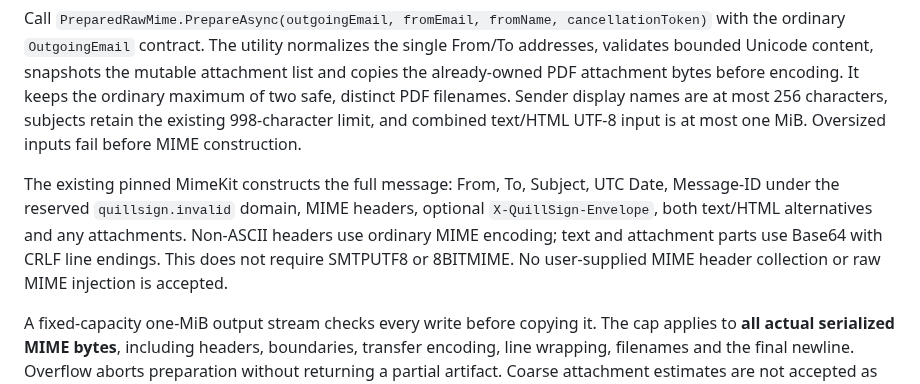
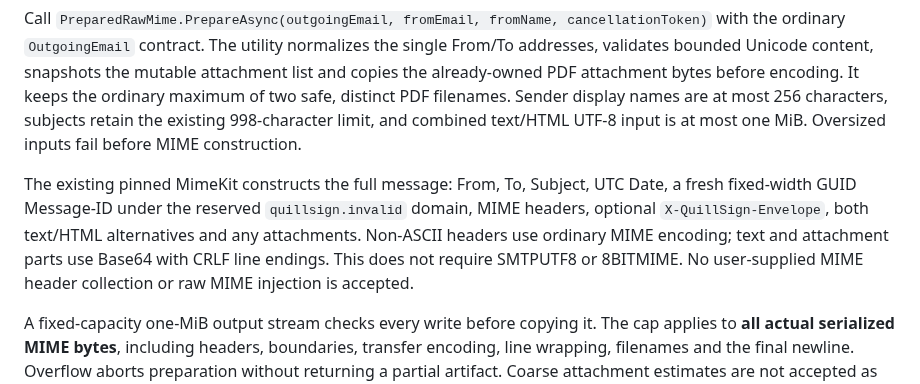
Before and after one commit to henrique-meyer/quillsign, a Markdown page: docs/bounded-raw-mime.md, the part around the change. Rendered like a GitHub page.

Commit message:
QUILS-129 document fixed-width prepared message identity

```diff
--- a/docs/bounded-raw-mime.md
+++ b/docs/bounded-raw-mime.md
@@ -4,7 +4,7 @@
 
 Call `PreparedRawMime.PrepareAsync(outgoingEmail, fromEmail, fromName, cancellationToken)` with the ordinary `OutgoingEmail` contract. The utility normalizes the single From/To addresses, validates bounded Unicode content, snapshots the mutable attachment list and copies the already-owned PDF attachment bytes before encoding. It keeps the ordinary maximum of two safe, distinct PDF filenames. Sender display names are at most 256 characters, subjects retain the existing 998-character limit, and combined text/HTML UTF-8 input is at most one MiB. Oversized inputs fail before MIME construction.
 
-The existing pinned MimeKit constructs the full message: From, To, Subject, UTC Date, Message-ID under the reserved `quillsign.invalid` domain, MIME headers, optional `X-QuillSign-Envelope`, both text/HTML alternatives and any attachments. Non-ASCII headers use ordinary MIME encoding; text and attachment parts use Base64 with CRLF line endings. This does not require SMTPUTF8 or 8BITMIME. No user-supplied MIME header collection or raw MIME injection is accepted.
+The existing pinned MimeKit constructs the full message: From, To, Subject, UTC Date, a fresh fixed-width GUID Message-ID under the reserved `quillsign.invalid` domain, MIME headers, optional `X-QuillSign-Envelope`, both text/HTML alternatives and any attachments. Non-ASCII headers use ordinary MIME encoding; text and attachment parts use Base64 with CRLF line endings. This does not require SMTPUTF8 or 8BITMIME. No user-supplied MIME header collection or raw MIME injection is accepted.
 
 A fixed-capacity one-MiB output stream checks every write before copying it. The cap applies to **all actual serialized MIME bytes**, including headers, boundaries, transfer encoding, line wrapping, filenames and the final newline. Overflow aborts preparation without returning a partial artifact. Coarse attachment estimates are not accepted as evidence of the final size, and attachments are never omitted or replaced with links here. Temporary output and attachment copies are cleared after use. MimeKit's ordinary managed intermediate content is bounded by the input limits; this is not a promise to erase every managed string or allocation.
 
```
